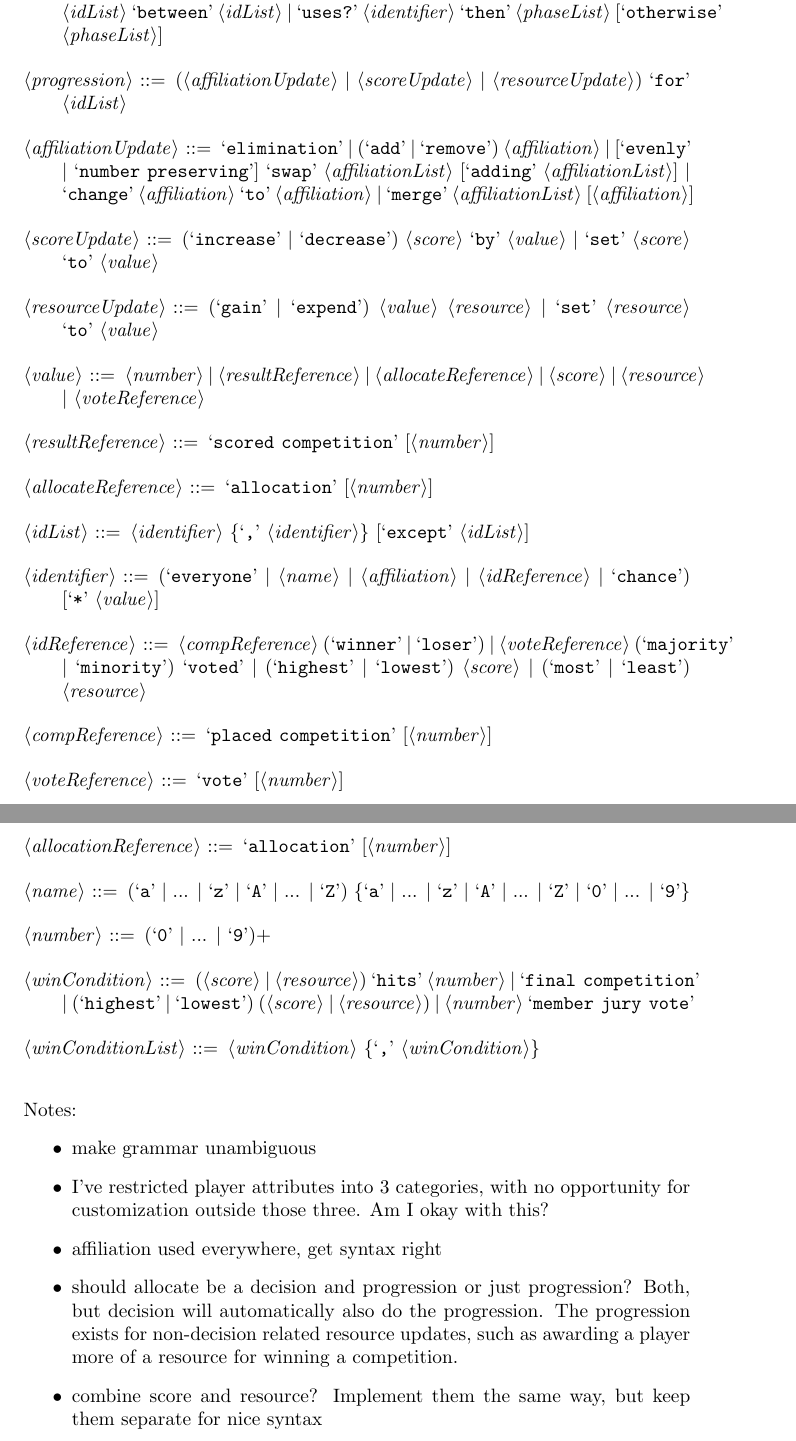
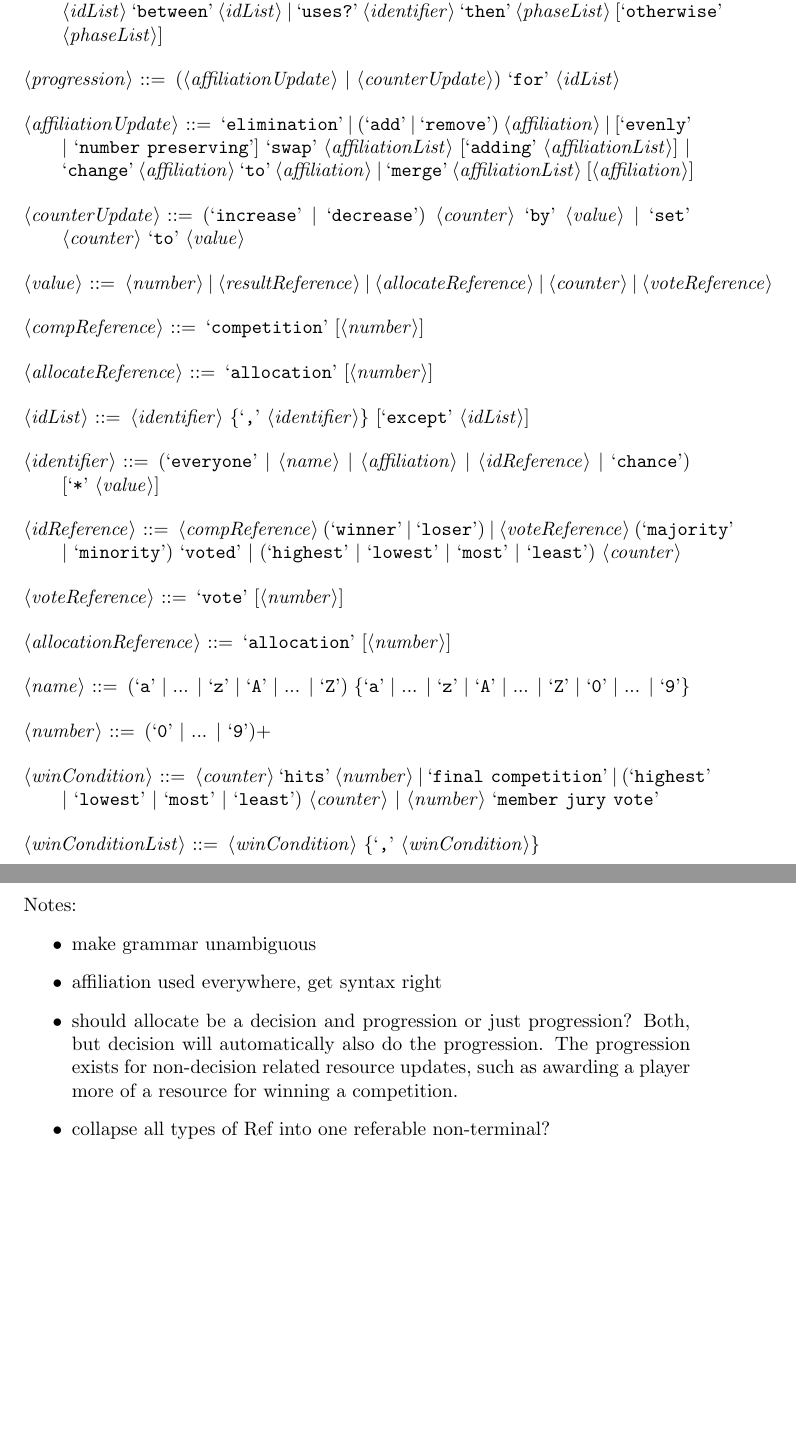
Before and after one commit to bmaclach/GameStructureLanguage, a LaTeX document (Grammar/grammar.tex): two parts of pages 2 and 3 of 3, joined at a grey line, cut so that both start at the same text, the shorter picture padded with empty space. Compiled offline with pdfLaTeX.

Commit message:
Combined score and resource, scored and placed competitions

```diff
--- a/Grammar/grammar.tex
+++ b/Grammar/grammar.tex
@@ -55,11 +53,11 @@
 <decision> ::= [`self-included'] `vote by' <idList> `between' <idList>
 [`tiebroken by'
 (<phase>)] | [`self-included'] `nomination of' <number>
-`of' <idList> `by' <identifier> | `allocate' <resource> | [`self-included']
+`of' <idList> `by' <identifier> | `allocate' <counter> | [`self-included']
 `directed vote by' <idList> `between' <idList> | `uses?' <identifier> `then'
 <phaseList> [`otherwise' <phaseList>]
 
-<progression> ::= (<affiliationUpdate> | <scoreUpdate>  | <resourceUpdate>)
+<progression> ::= (<affiliationUpdate> | <counterUpdate>)
 `for' <idList>
 
 <affiliationUpdate> ::= `elimination' | (`add' | `remove') <affiliation> |
@@ -67,16 +65,13 @@
 <affiliationList>] | `change' <affiliation> `to' <affiliation> | `merge'
 <affiliationList> [<affiliation>]
 
-<scoreUpdate> ::= (`increase' | `decrease') <score> `by' <value> | `set'
-<score> `to' <value>
+<counterUpdate> ::= (`increase' | `decrease') <counter> `by' <value> | `set'
+<counter> `to' <value>
 
-<resourceUpdate> ::= (`gain' | `expend') <value> <resource> | `set'
-<resource> `to' <value>
+<value> ::= <number> | <resultReference> | <allocateReference> | <counter> |
+<voteReference>
 
-<value> ::= <number> | <resultReference> | <allocateReference> | <score> |
-<resource> | <voteReference>
-
-<resultReference> ::= `scored competition' [<number>]
+<compReference> ::= `competition' [<number>]
 
 <allocateReference> ::= `allocation' [<number>]
 
@@ -86,10 +81,8 @@
 `chance') [`*' <value>]
 
 <idReference> ::= <compReference> (`winner' | `loser') | <voteReference>
-(`majority' | `minority') `voted' | (`highest' | `lowest') <score> | (`most' |
-`least') <resource>
-
-<compReference> ::= `placed competition' [<number>]
+(`majority' | `minority') `voted' | (`highest' | `lowest' | `most' | `least')
+<counter>
 
 <voteReference> ::= `vote' [<number>]
 
@@ -100,8 +93,8 @@
 
 <number> ::= (`0' | ... | `9')+
 
-<winCondition> ::= (<score> | <resource>) `hits' <number> | `final competition'
-| (`highest' | `lowest') (<score> | <resource>) | <number> `member jury vote'
+<winCondition> ::= <counter> `hits' <number> | `final competition' | (`highest'
+| `lowest' | `most' | `least') <counter> | <number> `member jury vote'
 
 <winConditionList> ::= <winCondition> \{`,' <winCondition>\}
 
@@ -111,14 +104,11 @@
 Notes:
 \begin{itemize}
 	\item make grammar unambiguous
-	\item I've restricted player attributes into 3 categories, with no
-	opportunity for customization outside those three. Am I okay with this?
 	\item affiliation used everywhere, get syntax right
 	\item should allocate be a decision and progression or just progression?
 	Both, but decision will automatically also do the progression. The
 	progression exists for non-decision related resource updates, such as
 	awarding a player more of a resource for winning a competition.
-	\item combine score and resource? Implement them the same way, but keep
-	them separate for nice syntax
+	\item collapse all types of Ref into one referable non-terminal?
 \end{itemize}
 \end{document}
```
Also changed, not shown: Grammar/grammar.pdf, Grammar/grammar.tex (6 more changed lines).
